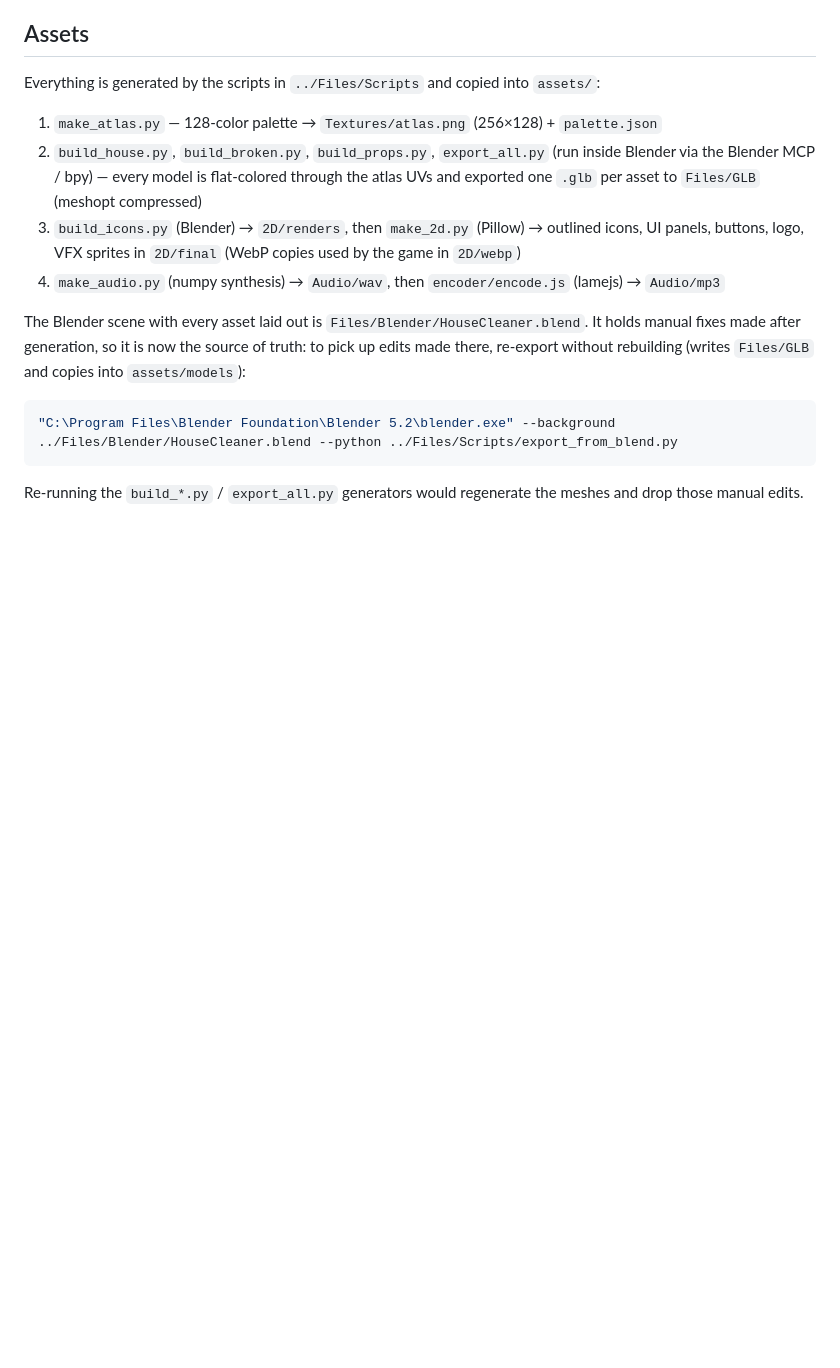
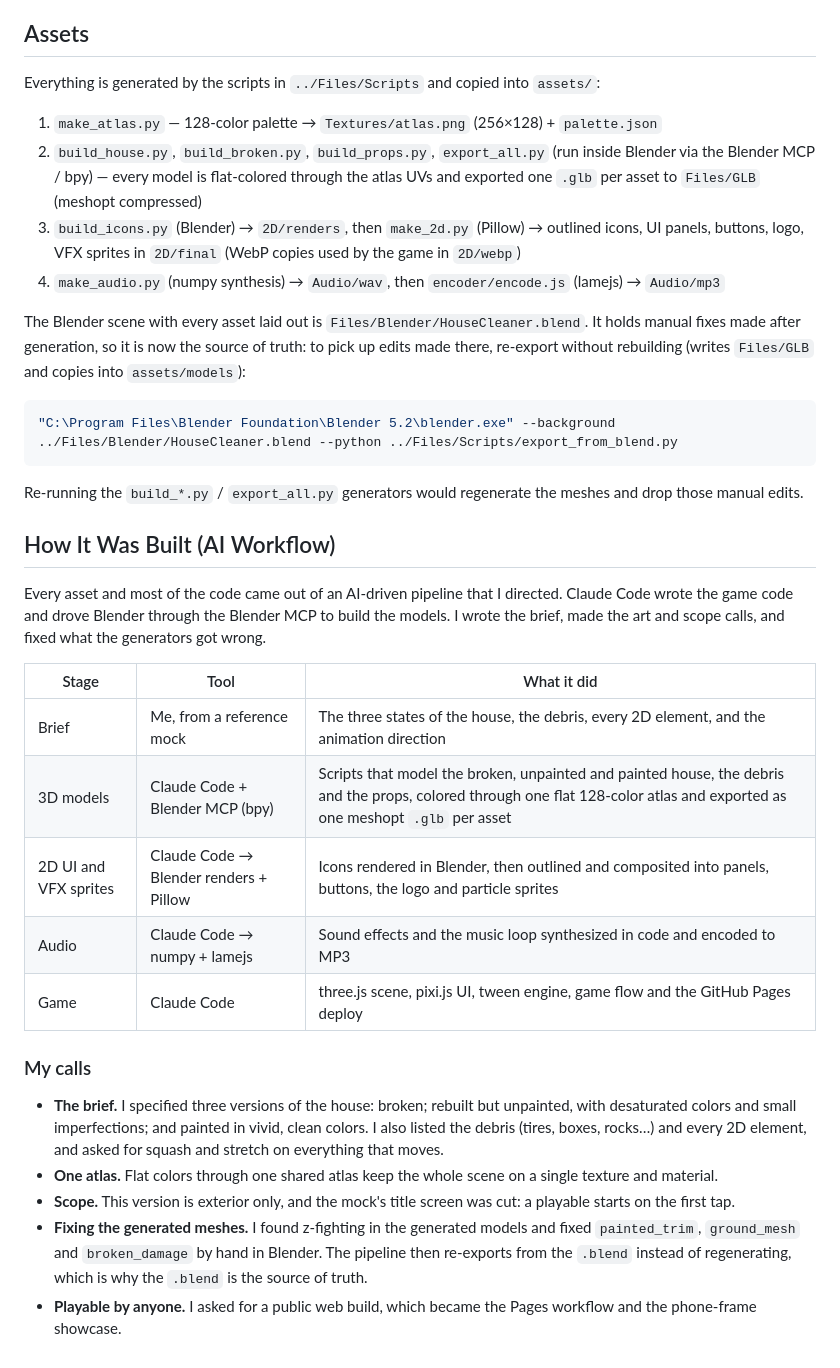
Before and after one commit to AndersonIgarashi/HouseCleanerPlayable, a Markdown page: README.md, the part around the change. Drawn GitHub-style; blank space fills up the shorter version.

Commit message:
README: how it was built (AI workflow)
Co-Authored-By: Claude Opus 5.5 <noreply@anthropic.com>

````diff
--- a/README.md
+++ b/README.md
@@ -45,3 +45,23 @@ The Blender scene with every asset laid out is `Files/Blender/HouseCleaner.blend
 ```
 
 Re-running the `build_*.py` / `export_all.py` generators would regenerate the meshes and drop those manual edits.
+
+## How It Was Built (AI Workflow)
+
+Every asset and most of the code came out of an AI-driven pipeline that I directed. Claude Code wrote the game code and drove Blender through the Blender MCP to build the models. I wrote the brief, made the art and scope calls, and fixed what the generators got wrong.
+
+| Stage | Tool | What it did |
+| --- | --- | --- |
+| Brief | Me, from a reference mock | The three states of the house, the debris, every 2D element, and the animation direction |
+| 3D models | Claude Code + Blender MCP (bpy) | Scripts that model the broken, unpainted and painted house, the debris and the props, colored through one flat 128-color atlas and exported as one meshopt `.glb` per asset |
+| 2D UI and VFX sprites | Claude Code → Blender renders + Pillow | Icons rendered in Blender, then outlined and composited into panels, buttons, the logo and particle sprites |
+| Audio | Claude Code → numpy + lamejs | Sound effects and the music loop synthesized in code and encoded to MP3 |
+| Game | Claude Code | three.js scene, pixi.js UI, tween engine, game flow and the GitHub Pages deploy |
+
+### My calls
+
+- **The brief.** I specified three versions of the house: broken; rebuilt but unpainted, with desaturated colors and small imperfections; and painted in vivid, clean colors. I also listed the debris (tires, boxes, rocks…) and every 2D element, and asked for squash and stretch on everything that moves.
+- **One atlas.** Flat colors through one shared atlas keep the whole scene on a single texture and material.
+- **Scope.** This version is exterior only, and the mock's title screen was cut: a playable starts on the first tap.
+- **Fixing the generated meshes.** I found z-fighting in the generated models and fixed `painted_trim`, `ground_mesh` and `broken_damage` by hand in Blender. The pipeline then re-exports from the `.blend` instead of regenerating, which is why the `.blend` is the source of truth.
+- **Playable by anyone.** I asked for a public web build, which became the Pages workflow and the phone-frame showcase.
````
